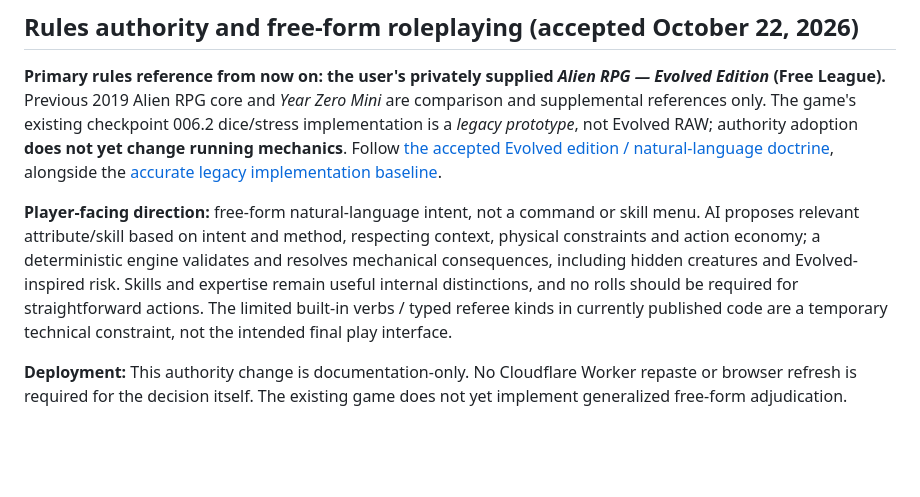
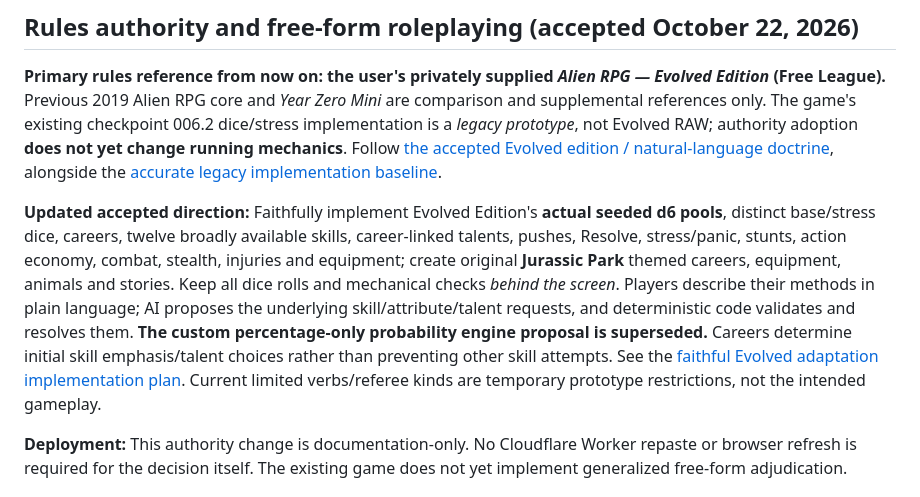
Before and after one commit to Diabolicdonut/Dinosaur-Horror-RPG, a Markdown page: README.md, the part around the change. GitHub-like rendering; blank space fills up the shorter version.

Commit message:
Make faithful hidden Evolved dice, skills, talents and park content the primary README direction

```diff
--- a/README.md
+++ b/README.md
@@ -8,7 +8,7 @@ A personal-use, browser-based dinosaur survival-horror RPG prototype. Its initia
 
 **Primary rules reference from now on: the user's privately supplied *Alien RPG — Evolved Edition* (Free League).** Previous 2019 Alien RPG core and *Year Zero Mini* are comparison and supplemental references only. The game's existing checkpoint 006.2 dice/stress implementation is a *legacy prototype*, not Evolved RAW; authority adoption **does not yet change running mechanics**. Follow [the accepted Evolved edition / natural-language doctrine](docs/EVOLVED-RULES-AUTHORITY.md), alongside the [accurate legacy implementation baseline](docs/RULES-BASELINE.md).
 
-**Player-facing direction:** free-form natural-language intent, not a command or skill menu. AI proposes relevant attribute/skill based on intent and method, respecting context, physical constraints and action economy; a deterministic engine validates and resolves mechanical consequences, including hidden creatures and Evolved-inspired risk. Skills and expertise remain useful internal distinctions, and no rolls should be required for straightforward actions. The limited built-in verbs / typed referee kinds in currently published code are a temporary technical constraint, not the intended final play interface.
+**Updated accepted direction:** Faithfully implement Evolved Edition's **actual seeded d6 pools**, distinct base/stress dice, careers, twelve broadly available skills, career-linked talents, pushes, Resolve, stress/panic, stunts, action economy, combat, stealth, injuries and equipment; create original **Jurassic Park** themed careers, equipment, animals and stories. Keep all dice rolls and mechanical checks *behind the screen*. Players describe their methods in plain language; AI proposes the underlying skill/attribute/talent requests, and deterministic code validates and resolves them. **The custom percentage-only probability engine proposal is superseded.** Careers determine initial skill emphasis/talent choices rather than preventing other skill attempts. See the [faithful Evolved adaptation implementation plan](docs/DINOSAUR-EVOLVED-IMPLEMENTATION-PLAN.md). Current limited verbs/referee kinds are temporary prototype restrictions, not the intended gameplay.
 
 **Deployment:** This authority change is documentation-only. No Cloudflare Worker repaste or browser refresh is required for the decision itself. The existing game does not yet implement generalized free-form adjudication.
 
```
